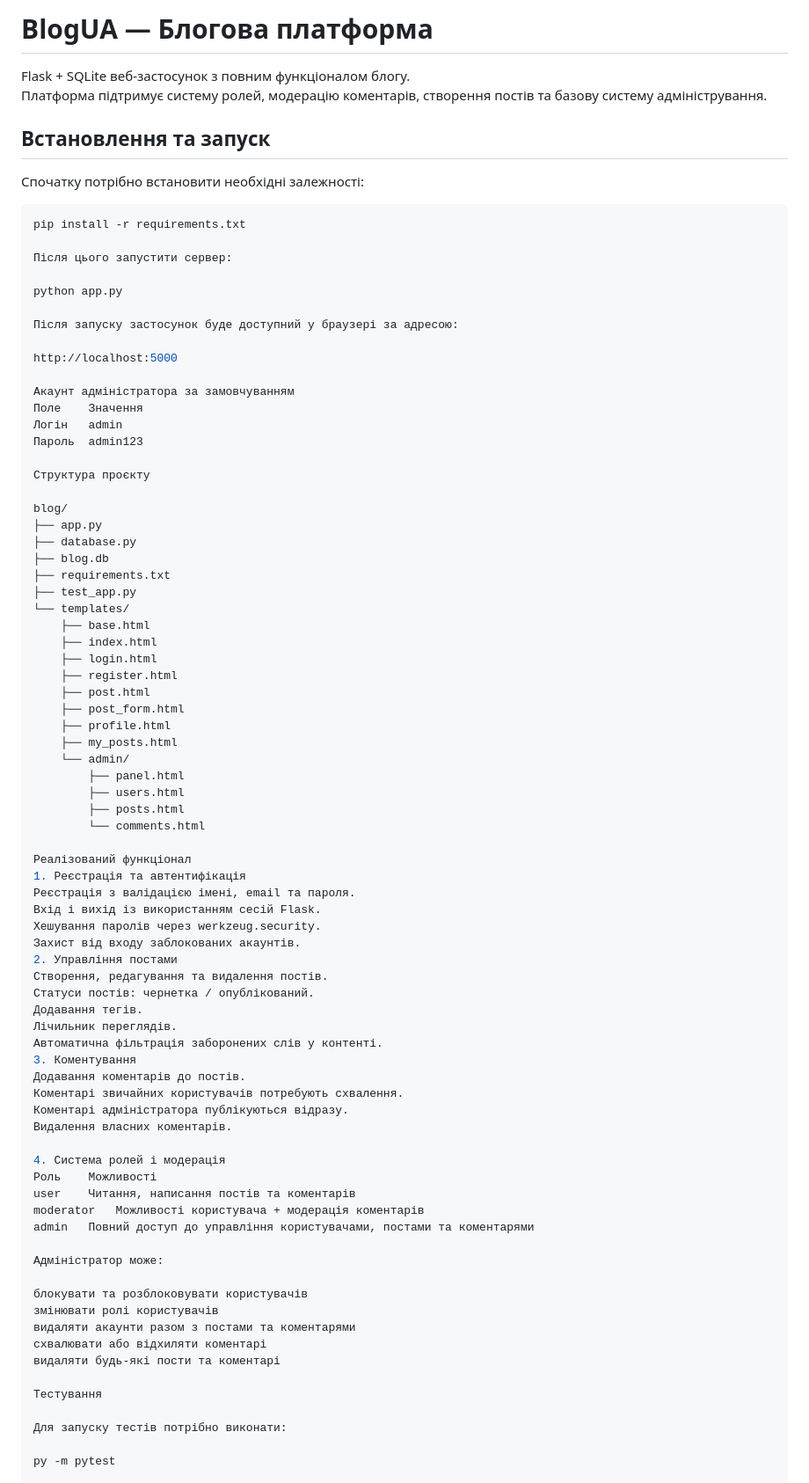
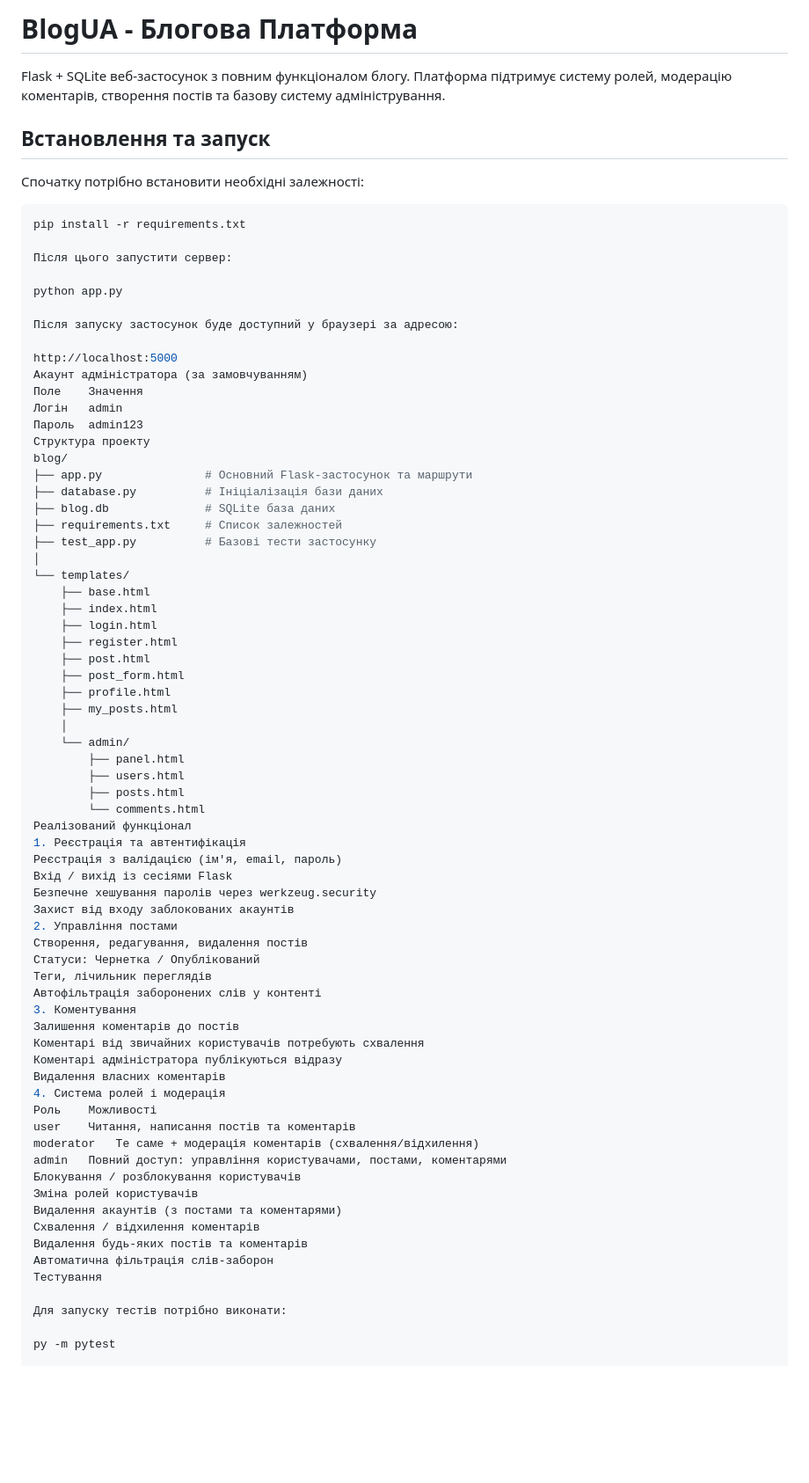
Before and after one commit to MKarinaV/Blog_UA_platform_, a Markdown page: README.md, the part around one of its changes. Shown at 88% size. GitHub-like rendering; blank space fills up the shorter version.

```diff
--- a/README.md
+++ b/README.md
@@ -1,7 +1,6 @@
-# BlogUA — Блогова платформа
+# BlogUA - Блогова Платформа
 
-Flask + SQLite веб-застосунок з повним функціоналом блогу.
-Платформа підтримує систему ролей, модерацію коментарів, створення постів та базову систему адміністрування.
+Flask + SQLite веб-застосунок з повним функціоналом блогу. Платформа підтримує систему ролей, модерацію коментарів, створення постів та базову систему адміністрування.
 
 ## Встановлення та запуск
 
@@ -17,20 +16,18 @@ python app.py
 Після запуску застосунок буде доступний у браузері за адресою:
 
 http://localhost:5000
-
-Акаунт адміністратора за замовчуванням
+Акаунт адміністратора (за замовчуванням)
 Поле	Значення
 Логін	admin
 Пароль	admin123
-
-Структура проєкту
-
+Структура проекту
 blog/
-├── app.py
-├── database.py
-├── blog.db
-├── requirements.txt
-├── test_app.py
+├── app.py               # Основний Flask-застосунок та маршрути
+├── database.py          # Ініціалізація бази даних
+├── blog.db              # SQLite база даних
+├── requirements.txt     # Список залежностей
+├── test_app.py          # Базові тести застосунку
+│
 └── templates/
     ├── base.html
     ├── index.html
@@ -40,44 +37,39 @@ blog/
     ├── post_form.html
     ├── profile.html
     ├── my_posts.html
+    │
     └── admin/
         ├── panel.html
         ├── users.html
         ├── posts.html
         └── comments.html
-
 Реалізований функціонал
 1. Реєстрація та автентифікація
-Реєстрація з валідацією імені, email та пароля.
-Вхід і вихід із використанням сесій Flask.
-Хешування паролів через werkzeug.security.
-Захист від входу заблокованих акаунтів.
+Реєстрація з валідацією (ім'я, email, пароль)
+Вхід / вихід із сесіями Flask
+Безпечне хешування паролів через werkzeug.security
+Захист від входу заблокованих акаунтів
 2. Управління постами
-Створення, редагування та видалення постів.
-Статуси постів: чернетка / опублікований.
-Додавання тегів.
-Лічильник переглядів.
-Автоматична фільтрація заборонених слів у контенті.
+Створення, редагування, видалення постів
+Статуси: Чернетка / Опублікований
+Теги, лічильник переглядів
+Автофільтрація заборонених слів у контенті
 3. Коментування
-Додавання коментарів до постів.
-Коментарі звичайних користувачів потребують схвалення.
-Коментарі адміністратора публікуються відразу.
-Видалення власних коментарів.
-
+Залишення коментарів до постів
+Коментарі від звичайних користувачів потребують схвалення
+Коментарі адміністратора публікуються відразу
+Видалення власних коментарів
 4. Система ролей і модерація
 Роль	Можливості
 user	Читання, написання постів та коментарів
-moderator	Можливості користувача + модерація коментарів
-admin	Повний доступ до управління користувачами, постами та коментарями
-
-Адміністратор може:
-
-блокувати та розблоковувати користувачів
-змінювати ролі користувачів
-видаляти акаунти разом з постами та коментарями
-схвалювати або відхиляти коментарі
-видаляти будь-які пости та коментарі
-
+moderator	Те саме + модерація коментарів (схвалення/відхилення)
+admin	Повний доступ: управління користувачами, постами, коментарями
+Блокування / розблокування користувачів
+Зміна ролей користувачів
+Видалення акаунтів (з постами та коментарями)
+Схвалення / відхилення коментарів
+Видалення будь-яких постів та коментарів
+Автоматична фільтрація слів-заборон
 Тестування
 
 Для запуску тестів потрібно виконати:
```
Also changed, not shown: other parts of README.md (+5 -11 lines).
